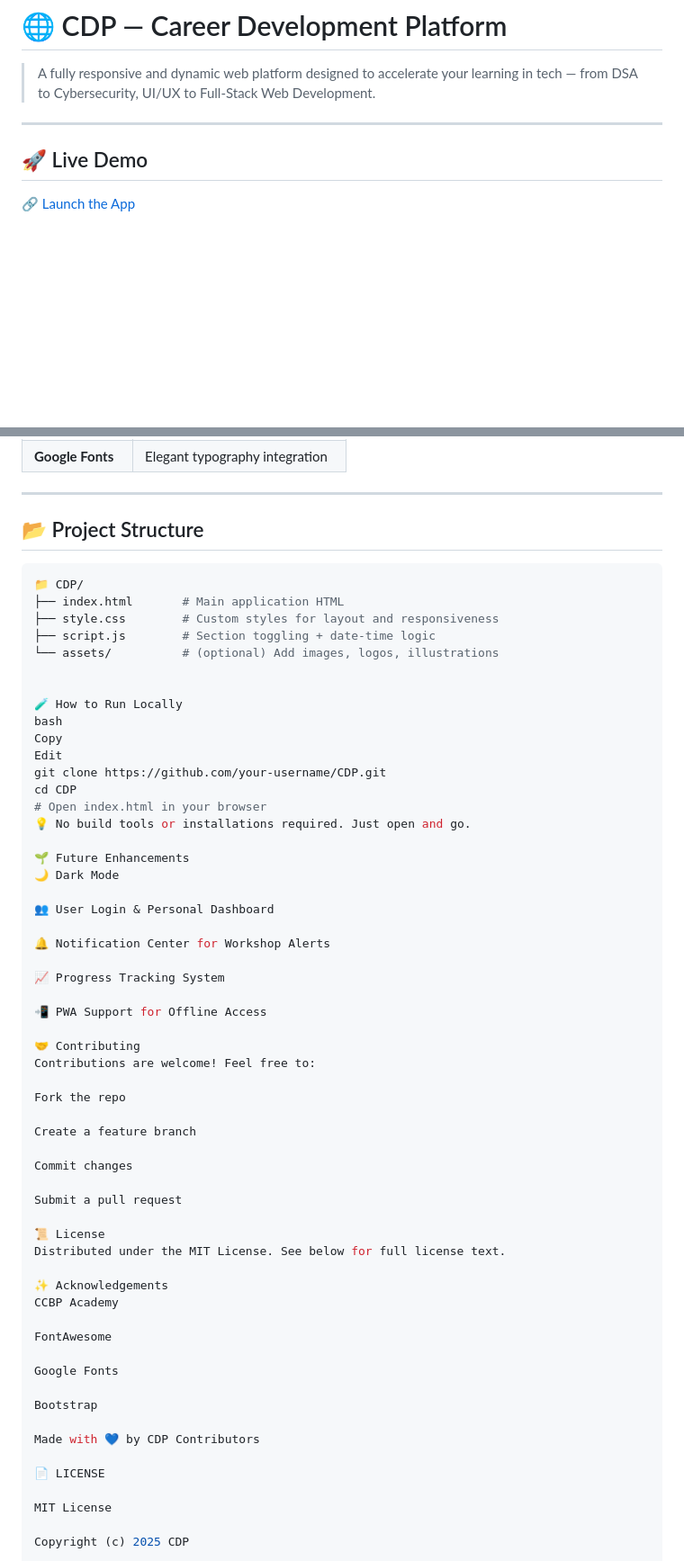
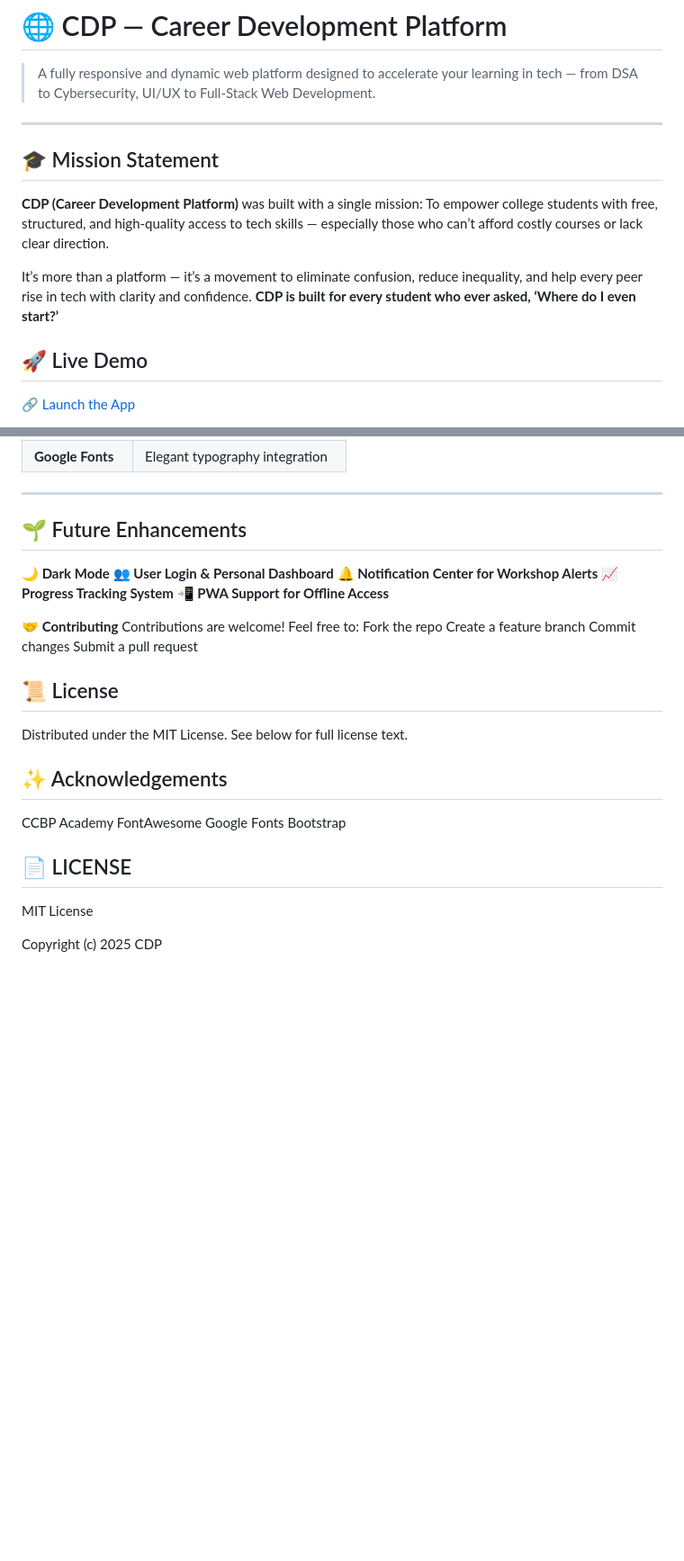
Before and after one commit to lpkumarreddy/Pavan-Portfolio, a Markdown page: README.md, 2 parts joined by grey strips. Shown at 90% size. Rendered like a GitHub page; blank space fills up the shorter version.

Commit message:
Update README.md
added Mission of CDP

````diff
--- a/README.md
+++ b/README.md
@@ -3,7 +3,12 @@
 > A fully responsive and dynamic web platform designed to accelerate your learning in tech — from DSA to Cybersecurity, UI/UX to Full-Stack Web Development.
 
 ---
+## 🎓 Mission Statement
+**CDP (Career Development Platform)** was built with a single mission:
+To empower college students with free, structured, and high-quality access to tech skills — especially those who can’t afford costly courses or lack clear direction.
 
+It’s more than a platform — it’s a movement to eliminate confusion, reduce inequality, and help every peer rise in tech with clarity and confidence.
+**CDP is built for every student who ever asked, ‘Where do I even start?’**
 ## 🚀 Live Demo
 
 🔗 [Launch the App](https://cdpwebdev.ccbp.tech/)
@@ -50,62 +55,31 @@
 
 ---
 
-## 📂 Project Structure
+## 🌱 Future Enhancements
+**🌙 Dark Mode**
+**👥 User Login & Personal Dashboard**
+**🔔 Notification Center for Workshop Alerts**
+**📈 Progress Tracking System**
+**📲 PWA Support for Offline Access**
 
-```bash
-📁 CDP/
-├── index.html       # Main application HTML
-├── style.css        # Custom styles for layout and responsiveness
-├── script.js        # Section toggling + date-time logic
-└── assets/          # (optional) Add images, logos, illustrations
+**🤝 Contributing**
+Contributions are welcome! Feel free to:
+Fork the repo
+Create a feature branch
+Commit changes
+Submit a pull request
 
 
-🧪 How to Run Locally
-bash
-Copy
-Edit
-git clone https://github.com/your-username/CDP.git
-cd CDP
-# Open index.html in your browser
-💡 No build tools or installations required. Just open and go.
-
-🌱 Future Enhancements
-🌙 Dark Mode
-
-👥 User Login & Personal Dashboard
-
-🔔 Notification Center for Workshop Alerts
-
-📈 Progress Tracking System
-
-📲 PWA Support for Offline Access
-
-🤝 Contributing
-Contributions are welcome! Feel free to:
-
-Fork the repo
-
-Create a feature branch
-
-Commit changes
-
-Submit a pull request
-
-📜 License
+## 📜 License
 Distributed under the MIT License. See below for full license text.
 
-✨ Acknowledgements
+## ✨ Acknowledgements
 CCBP Academy
-
 FontAwesome
-
 Google Fonts
-
 Bootstrap
 
-Made with 💙 by CDP Contributors
-
-📄 LICENSE
+## 📄 LICENSE
 
 MIT License
 
````
Also changed, not shown: other parts of README.md (+10 -0 lines).
